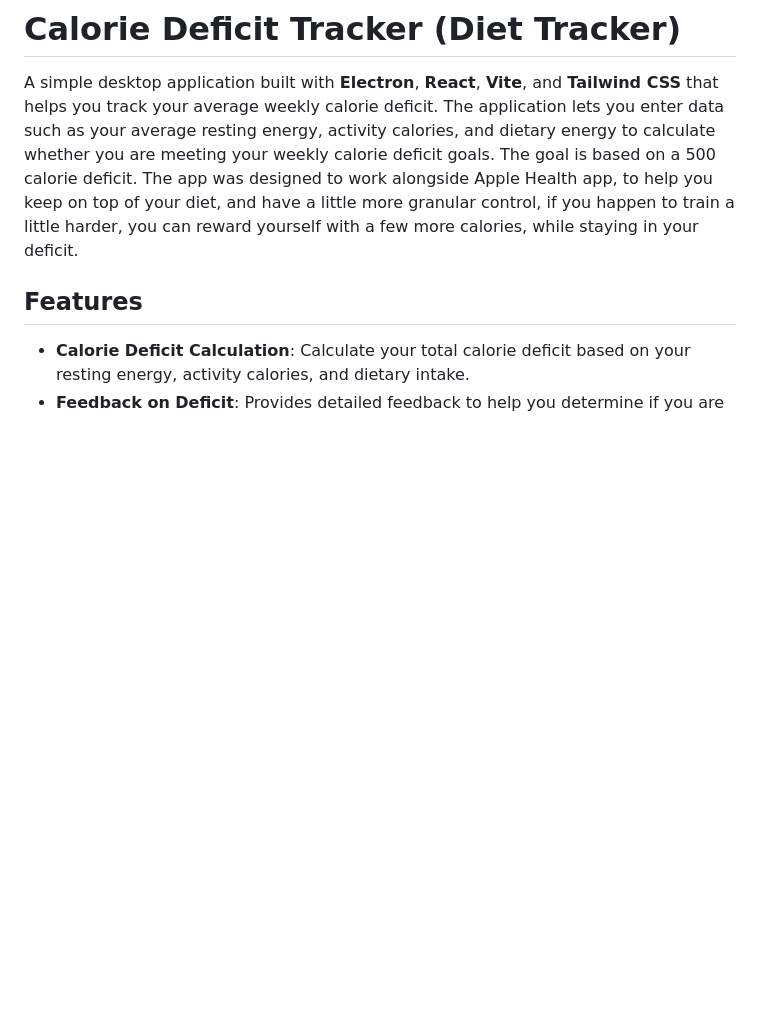
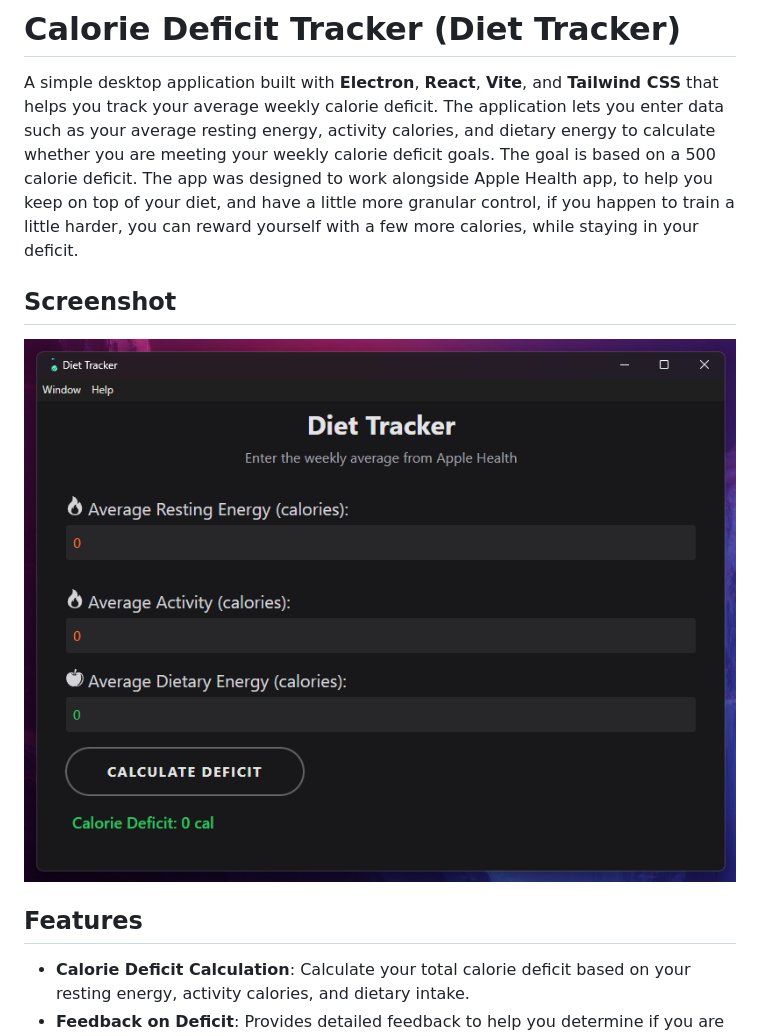
Before and after one commit to ryd3v/diet-tracker, a Markdown page: README.md, the part around one of its changes. GitHub-like rendering; pictures changed too: Screenshot.png (added); blank space fills up the shorter version.

```diff
--- a/README.md
+++ b/README.md
@@ -7,6 +7,10 @@ on a
 500 calorie deficit. The app was designed to work alongside Apple Health app, to help you keep on top of your diet, and
 have a little more granular control, if you happen to train a little harder, you can reward yourself with a few more
 calories, while staying in your deficit.
+
+## Screenshot
+
+![Calorie Deficit Tracker](Screenshot.png)
 
 ## Features
 
```
Also changed, not shown: other parts of README.md (+0 -4 lines).
